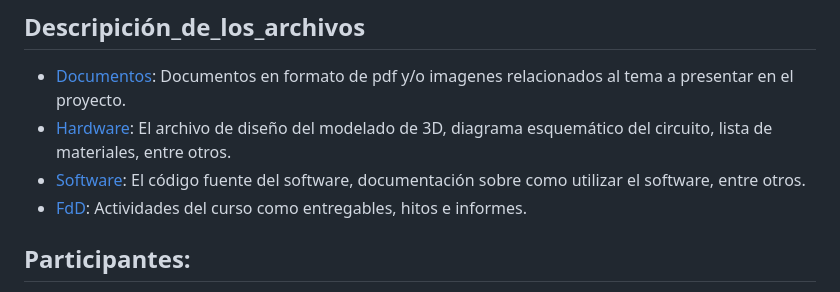
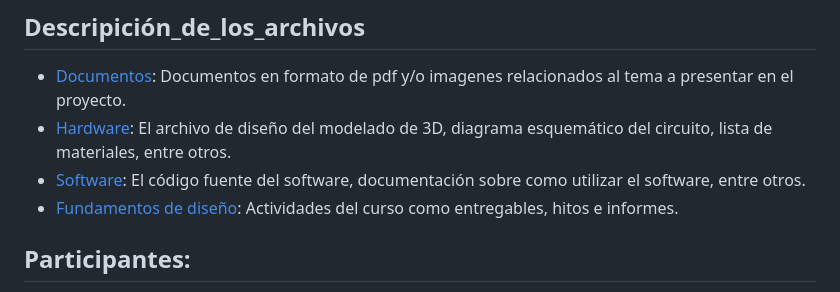
Before and after one commit to JefHuiza/Fundamentos-de-Dise-o, a Markdown page: README.md, the part around the change. GitHub-like rendering.

```diff
--- a/README.md
+++ b/README.md
@@ -23,7 +23,7 @@ Millones de peruanos acceden a agua potable a través de camiones cisternas. | F
 -	[Documentos](https://github.com/JefHuiza/Fundamentos-de-Dise-o/tree/main/Documentos): Documentos en formato de pdf y/o imagenes  relacionados al tema a presentar en el proyecto.
 -	[Hardware](https://github.com/JefHuiza/Fundamentos-de-Dise-o/tree/main/Hardware): El archivo de diseño del modelado de 3D, diagrama esquemático del circuito, lista de materiales, entre otros.
 -	[Software](https://github.com/JefHuiza/Fundamentos-de-Dise-o/tree/main/Software): El código fuente del software, documentación sobre como utilizar el software, entre otros.
--	[FdD](https://github.com/JefHuiza/Fundamentos-de-Dise-o/tree/main/FdD): Actividades del curso como entregables, hitos e informes.
+-	[Fundamentos de diseño](https://github.com/JefHuiza/Fundamentos-de-Dise-o/tree/main/Fundamentos_de_Dise%C3%B1o): Actividades del curso como entregables, hitos e informes.
 
 ## Participantes:
 - Jefferson Juvenal Huiza Quispe                           jefferson.huiza@upch.pe
```
